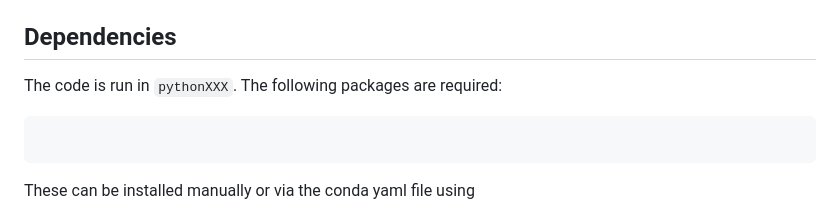
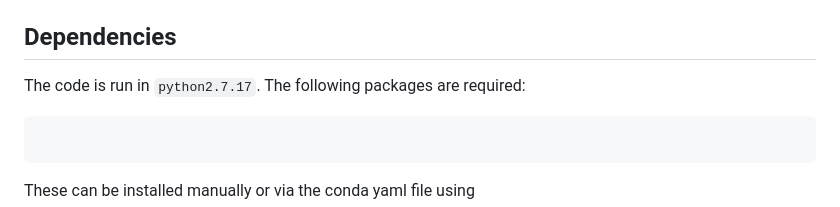
Before and after one commit to MikeSoughton/DarkMatterML, a Markdown page: README.md, the part around the change. Drawn GitHub-style.

````diff
--- a/README.md
+++ b/README.md
@@ -16,7 +16,7 @@ Events are generated through [`MadGraph`](https://arxiv.org/abs/1106.0522) along
 
 ## Dependencies
 
-The code is run in `pythonXXX`. The following packages are required:
+The code is run in `python2.7.17`. The following packages are required:
 
 ```
 
````
